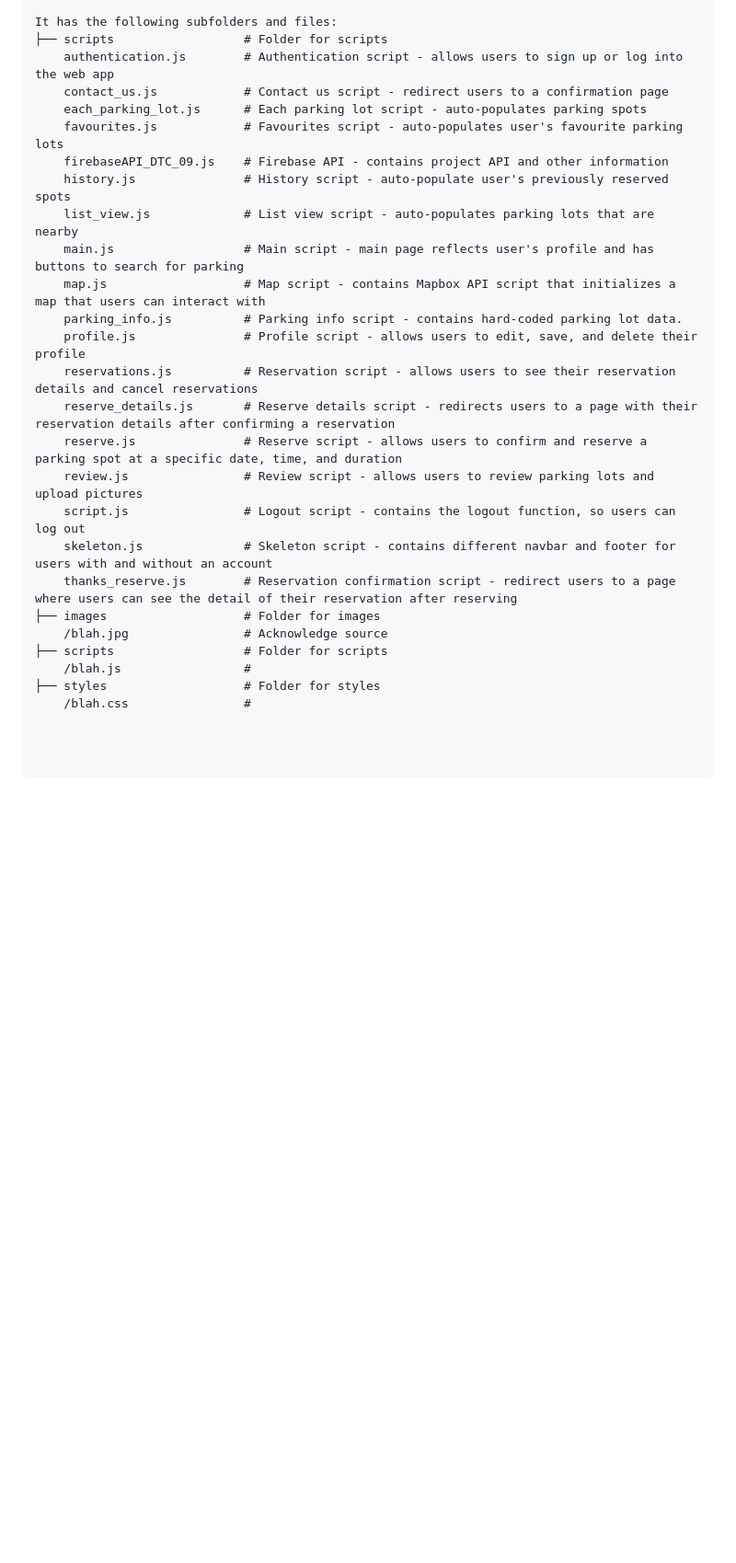
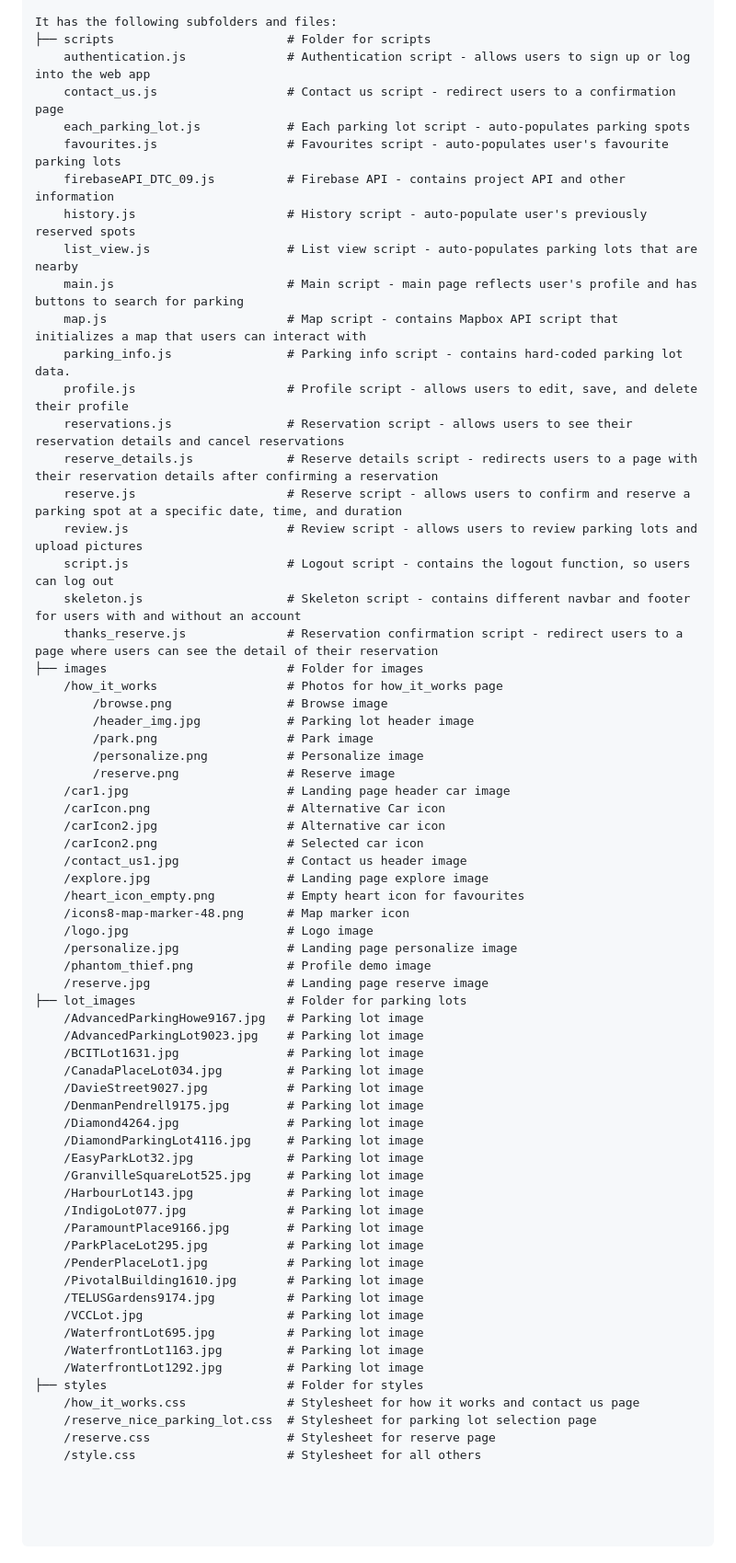
Before and after one commit to Beijzum/InfoLot, a Markdown page: README.md, the part around one of its changes. Shown at 92% size. Drawn GitHub-style; blank space fills up the shorter version.

```diff
--- a/README.md
+++ b/README.md
@@ -112,31 +112,72 @@ Content of the project folder:
 ├──
 
 It has the following subfolders and files:
-├── scripts                  # Folder for scripts
-    authentication.js        # Authentication script - allows users to sign up or log into the web app
-    contact_us.js            # Contact us script - redirect users to a confirmation page
-    each_parking_lot.js      # Each parking lot script - auto-populates parking spots
-    favourites.js            # Favourites script - auto-populates user's favourite parking lots
-    firebaseAPI_DTC_09.js    # Firebase API - contains project API and other information
-    history.js               # History script - auto-populate user's previously reserved spots
-    list_view.js             # List view script - auto-populates parking lots that are nearby
-    main.js                  # Main script - main page reflects user's profile and has buttons to search for parking
-    map.js                   # Map script - contains Mapbox API script that initializes a map that users can interact with
-    parking_info.js          # Parking info script - contains hard-coded parking lot data.
-    profile.js               # Profile script - allows users to edit, save, and delete their profile
-    reservations.js          # Reservation script - allows users to see their reservation details and cancel reservations
-    reserve_details.js       # Reserve details script - redirects users to a page with their reservation details after confirming a reservation
-    reserve.js               # Reserve script - allows users to confirm and reserve a parking spot at a specific date, time, and duration
-    review.js                # Review script - allows users to review parking lots and upload pictures
-    script.js                # Logout script - contains the logout function, so users can log out
-    skeleton.js              # Skeleton script - contains different navbar and footer for users with and without an account
-    thanks_reserve.js        # Reservation confirmation script - redirect users to a page where users can see the detail of their reservation after reserving
-├── images                   # Folder for images
-    /blah.jpg                # Acknowledge source
-├── scripts                  # Folder for scripts
-    /blah.js                 #
-├── styles                   # Folder for styles
-    /blah.css                #
+├── scripts                        # Folder for scripts
+    authentication.js              # Authentication script - allows users to sign up or log into the web app
+    contact_us.js                  # Contact us script - redirect users to a confirmation page
+    each_parking_lot.js            # Each parking lot script - auto-populates parking spots
+    favourites.js                  # Favourites script - auto-populates user's favourite parking lots
+    firebaseAPI_DTC_09.js          # Firebase API - contains project API and other information
+    history.js                     # History script - auto-populate user's previously reserved spots
+    list_view.js                   # List view script - auto-populates parking lots that are nearby
+    main.js                        # Main script - main page reflects user's profile and has buttons to search for parking
+    map.js                         # Map script - contains Mapbox API script that initializes a map that users can interact with
+    parking_info.js                # Parking info script - contains hard-coded parking lot data.
+    profile.js                     # Profile script - allows users to edit, save, and delete their profile
+    reservations.js                # Reservation script - allows users to see their reservation details and cancel reservations
+    reserve_details.js             # Reserve details script - redirects users to a page with their reservation details after confirming a reservation
+    reserve.js                     # Reserve script - allows users to confirm and reserve a parking spot at a specific date, time, and duration
+    review.js                      # Review script - allows users to review parking lots and upload pictures
+    script.js                      # Logout script - contains the logout function, so users can log out
+    skeleton.js                    # Skeleton script - contains different navbar and footer for users with and without an account
+    thanks_reserve.js              # Reservation confirmation script - redirect users to a page where users can see the detail of their reservation
+├── images                         # Folder for images
+    /how_it_works                  # Photos for how_it_works page
+        /browse.png                # Browse image
+        /header_img.jpg            # Parking lot header image
+        /park.png                  # Park image
+        /personalize.png           # Personalize image
+        /reserve.png               # Reserve image
+    /car1.jpg                      # Landing page header car image
+    /carIcon.png                   # Alternative Car icon
+    /carIcon2.jpg                  # Alternative car icon
+    /carIcon2.png                  # Selected car icon
+    /contact_us1.jpg               # Contact us header image
+    /explore.jpg                   # Landing page explore image
+    /heart_icon_empty.png          # Empty heart icon for favourites
+    /icons8-map-marker-48.png      # Map marker icon
+    /logo.jpg                      # Logo image
+    /personalize.jpg               # Landing page personalize image
+    /phantom_thief.png             # Profile demo image
+    /reserve.jpg                   # Landing page reserve image
+├── lot_images                     # Folder for parking lots
+    /AdvancedParkingHowe9167.jpg   # Parking lot image
+    /AdvancedParkingLot9023.jpg    # Parking lot image
+    /BCITLot1631.jpg               # Parking lot image
+    /CanadaPlaceLot034.jpg         # Parking lot image
+    /DavieStreet9027.jpg           # Parking lot image
+    /DenmanPendrell9175.jpg        # Parking lot image
+    /Diamond4264.jpg               # Parking lot image
+    /DiamondParkingLot4116.jpg     # Parking lot image
+    /EasyParkLot32.jpg             # Parking lot image
+    /GranvilleSquareLot525.jpg     # Parking lot image
+    /HarbourLot143.jpg             # Parking lot image
+    /IndigoLot077.jpg              # Parking lot image
+    /ParamountPlace9166.jpg        # Parking lot image
+    /ParkPlaceLot295.jpg           # Parking lot image
+    /PenderPlaceLot1.jpg           # Parking lot image
+    /PivotalBuilding1610.jpg       # Parking lot image
+    /TELUSGardens9174.jpg          # Parking lot image
+    /VCCLot.jpg                    # Parking lot image
+    /WaterfrontLot695.jpg          # Parking lot image
+    /WaterfrontLot1163.jpg         # Parking lot image
+    /WaterfrontLot1292.jpg         # Parking lot image
+├── styles                         # Folder for styles
+    /how_it_works.css              # Stylesheet for how it works and contact us page
+    /reserve_nice_parking_lot.css  # Stylesheet for parking lot selection page
+    /reserve.css                   # Stylesheet for reserve page
+    /style.css                     # Stylesheet for all others
+
 
 
 
```
Also changed, not shown: other parts of README.md (+0 -3 lines).
